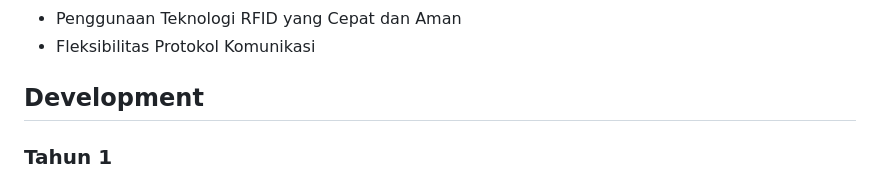
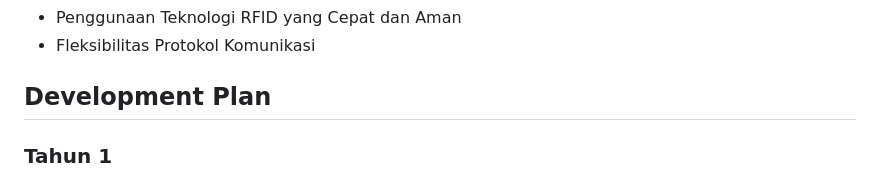
Before and after one commit to faqimuh/TapSit, a Markdown page: README.md, the part around one of its changes. Drawn GitHub-style.

```diff
--- a/README.md
+++ b/README.md
@@ -33,7 +33,7 @@ Proyek ini bertujuan untuk mengembangkan sistem monitoring otomatis yang memanta
 * Penggunaan Teknologi RFID yang Cepat dan Aman
 * Fleksibilitas Protokol Komunikasi
 
-## Development
+## Development Plan
 ### Tahun 1
 * Monitoring kursi kosong dalam waktu nyata.
 * Akses ke platform pemantauan tempat duduk berbasis cloud
```
Also changed, not shown: other parts of README.md (+4 -3 lines).
